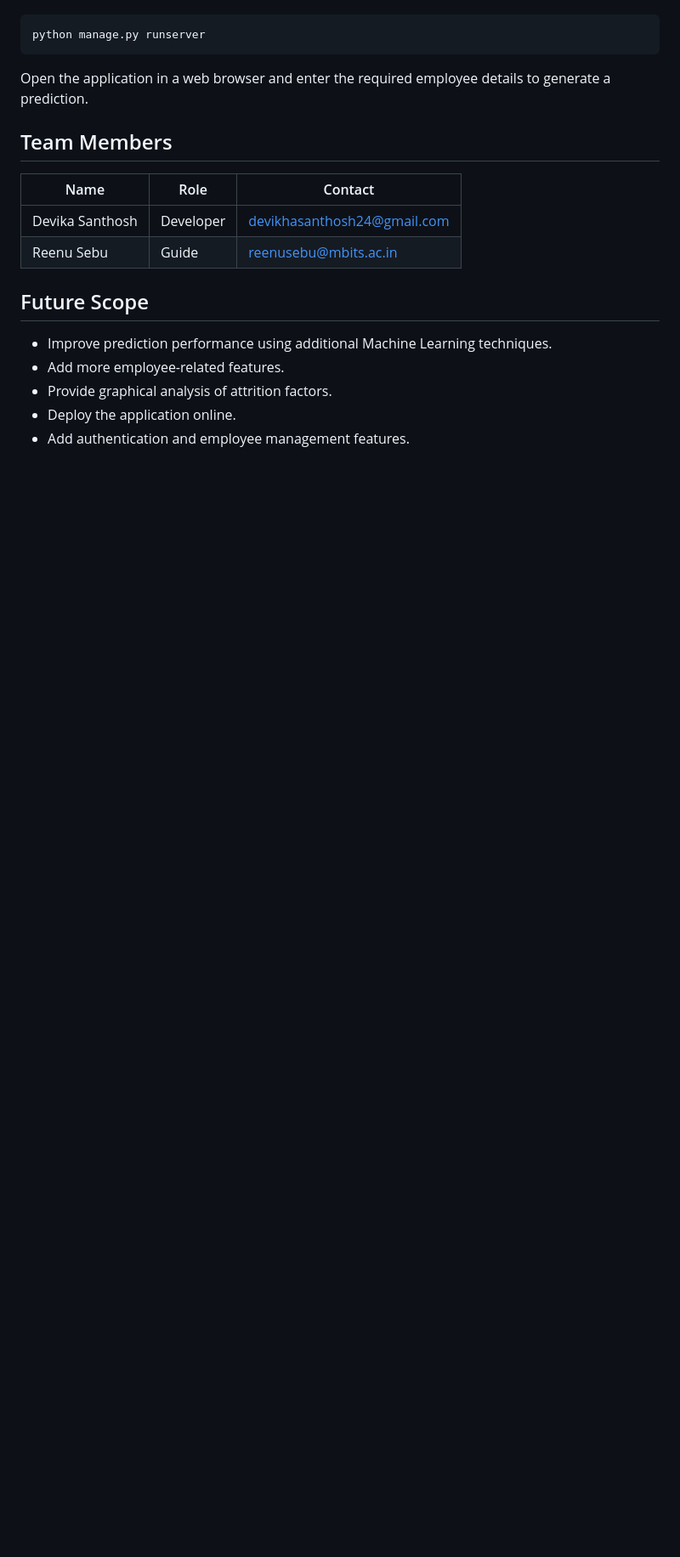
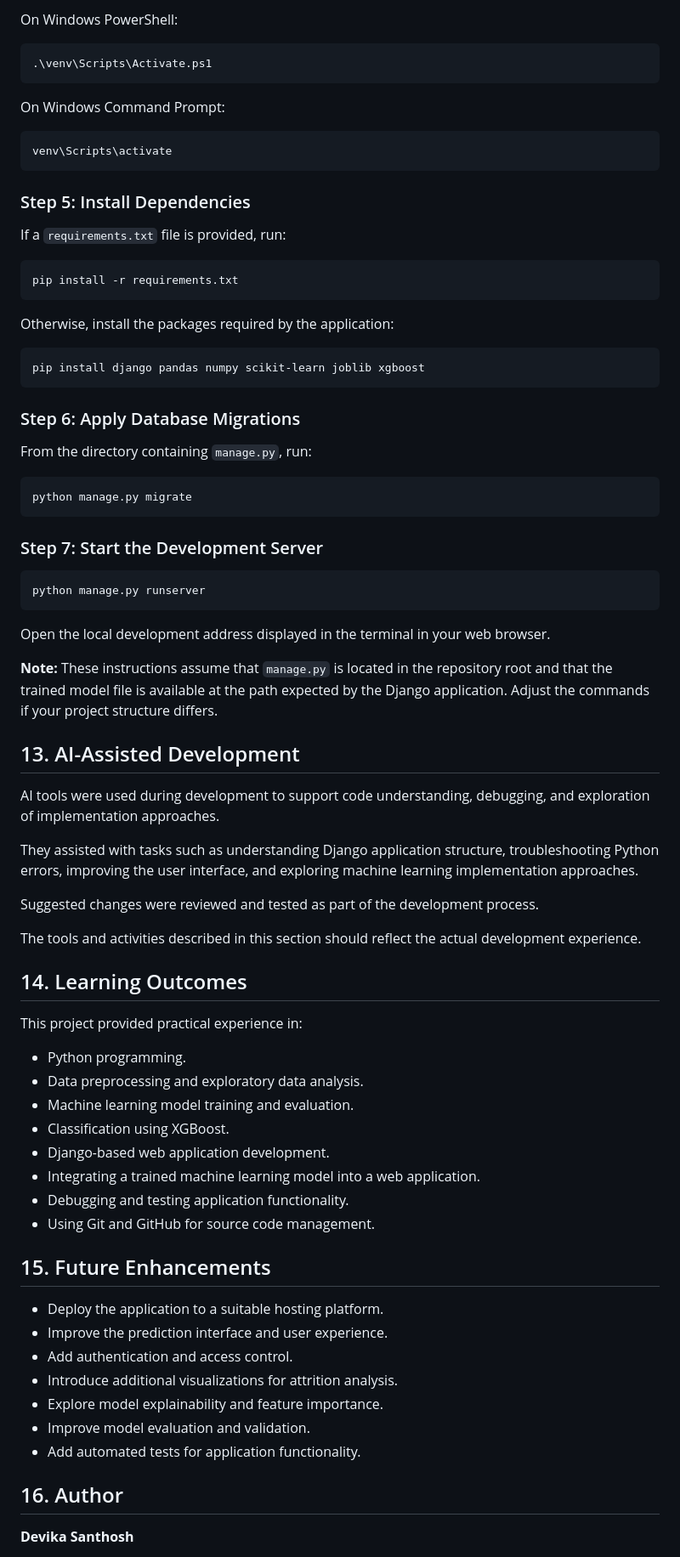
Before and after one commit to DevikaSanthosh24/Employee-Attrition, a Markdown page: README.md, the part around one of its changes. Shown at 85% size. GitHub-like rendering; blank space fills up the shorter version.

````diff
--- a/README.md
+++ b/README.md
@@ -132,21 +223,81 @@ Run the Django development server:
+On Windows PowerShell:
+
+```powershell
+.\venv\Scripts\Activate.ps1
+```
+
+On Windows Command Prompt:
+
+```bat
+venv\Scripts\activate
+```
+
+### Step 5: Install Dependencies
+
+If a `requirements.txt` file is provided, run:
+
+```bash
+pip install -r requirements.txt
+```
+
+Otherwise, install the packages required by the application:
+
+```bash
+pip install django pandas numpy scikit-learn joblib xgboost
+```
+
+### Step 6: Apply Database Migrations
+
+From the directory containing `manage.py`, run:
+
+```bash
+python manage.py migrate
+```
+
+### Step 7: Start the Development Server
 
 ```bash
 python manage.py runserver
 ```
 
-Open the application in a web browser and enter the required employee details to generate a prediction.
+Open the local development address displayed in the terminal in your web browser.
 
-## Team Members
+**Note:** These instructions assume that `manage.py` is located in the repository root and that the trained model file is available at the path expected by the Django application. Adjust the commands if your project structure differs.
 
-| Name            | Role      | Contact                                                           |
-| --------------- | --------- | ----------------------------------------------------------------- |
-| Devika Santhosh | Developer | [devikhasanthosh24@gmail.com](mailto:devikhasanthosh24@gmail.com) |
-| Reenu Sebu      | Guide     | [reenusebu@mbits.ac.in](mailto:reenusebu@mbits.ac.in)             |
+## 13. AI-Assisted Development
 
-## Future Scope
+AI tools were used during development to support code understanding, debugging, and exploration of implementation approaches.
 
-* Improve prediction performance using additional Machine Learning techniques.
-* Add more employee-related features.
-* Provide graphical analysis of attrition factors.
-* Deploy the application online.
-* Add authentication and employee management features.
+They assisted with tasks such as understanding Django application structure, troubleshooting Python errors, improving the user interface, and exploring machine learning implementation approaches.
+
+Suggested changes were reviewed and tested as part of the development process.
+
+The tools and activities described in this section should reflect the actual development experience.
+
+## 14. Learning Outcomes
+
+This project provided practical experience in:
+
+* Python programming.
+* Data preprocessing and exploratory data analysis.
+* Machine learning model training and evaluation.
+* Classification using XGBoost.
+* Django-based web application development.
+* Integrating a trained machine learning model into a web application.
+* Debugging and testing application functionality.
+* Using Git and GitHub for source code management.
+
+## 15. Future Enhancements
+
+* Deploy the application to a suitable hosting platform.
+* Improve the prediction interface and user experience.
+* Add authentication and access control.
+* Introduce additional visualizations for attrition analysis.
+* Explore model explainability and feature importance.
+* Improve model evaluation and validation.
+* Add automated tests for application functionality.
+
+## 16. Author
+
+**Devika Santhosh**
+
````
Also changed, not shown: other parts of README.md (+149 -51 lines).
